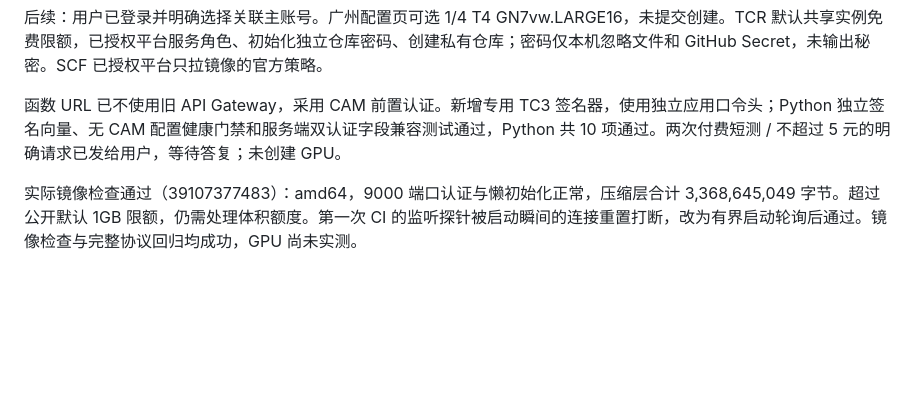
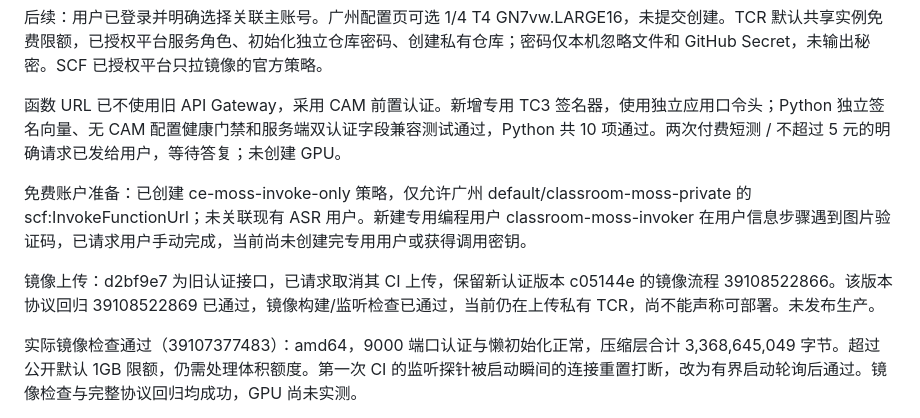
Before and after one commit to pupu838/classroom-enhancer, a Markdown page: docs/moss-cloud/progress.md, the part around the change. Drawn GitHub-style; blank space fills up the shorter version.

Commit message:
Record Tencent private registry setup and pending human verification

```diff
--- a/docs/moss-cloud/progress.md
+++ b/docs/moss-cloud/progress.md
@@ -19,6 +19,10 @@
 
 函数 URL 已不使用旧 API Gateway，采用 CAM 前置认证。新增专用 TC3 签名器，使用独立应用口令头；Python 独立签名向量、无 CAM 配置健康门禁和服务端双认证字段兼容测试通过，Python 共 10 项通过。两次付费短测 / 不超过 5 元的明确请求已发给用户，等待答复；未创建 GPU。
 
+免费账户准备：已创建 ce-moss-invoke-only 策略，仅允许广州 default/classroom-moss-private 的 scf:InvokeFunctionUrl；未关联现有 ASR 用户。新建专用编程用户 classroom-moss-invoker 在用户信息步骤遇到图片验证码，已请求用户手动完成，当前尚未创建完专用用户或获得调用密钥。
+
+镜像上传：d2bf9e7 为旧认证接口，已请求取消其 CI 上传，保留新认证版本 c05144e 的镜像流程 39108522866。该版本协议回归 39108522869 已通过，镜像构建/监听检查已通过，当前仍在上传私有 TCR，尚不能声称可部署。未发布生产。
+
 实际镜像检查通过（39107377483）：amd64，9000 端口认证与懒初始化正常，压缩层合计 3,368,645,049 字节。超过公开默认 1GB 限额，仍需处理体积额度。第一次 CI 的监听探针被启动瞬间的连接重置打断，改为有界启动轮询后通过。镜像检查与完整协议回归均成功，GPU 尚未实测。
 
 腾讯云适配：固定监听 9000 端口，模型保持延迟初始化以符合 HTTP Server 30 秒启动要求。新增镜像专用构建上下文白名单，排除本机秘密与课堂录音。新增纯构建检查：Linux amd64 镜像、9000 监听与认证、压缩镜像体积；不推送镜像、不创建 GPU。
```
Also changed, not shown: docs/moss-cloud/tencent.md (+2 -0 lines).
